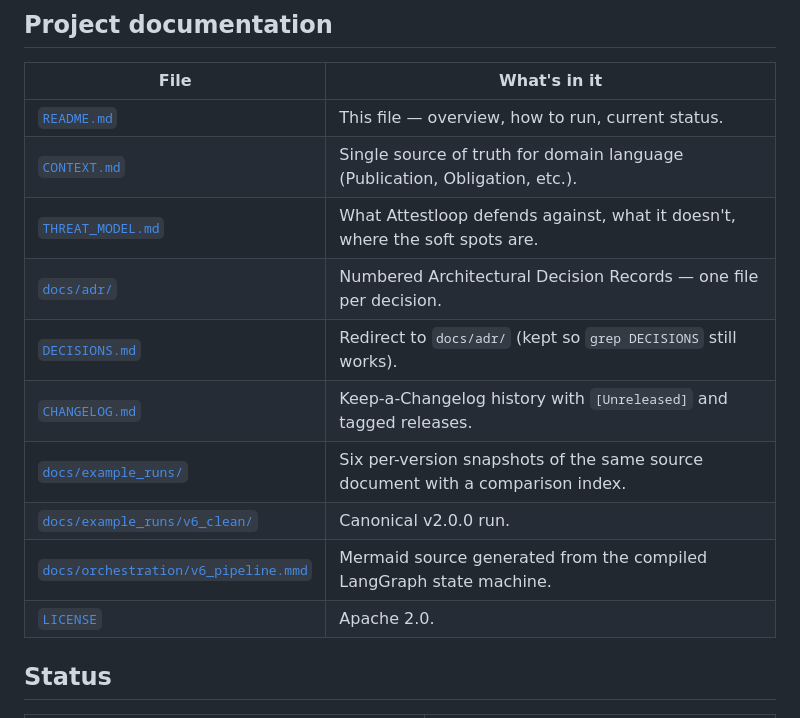
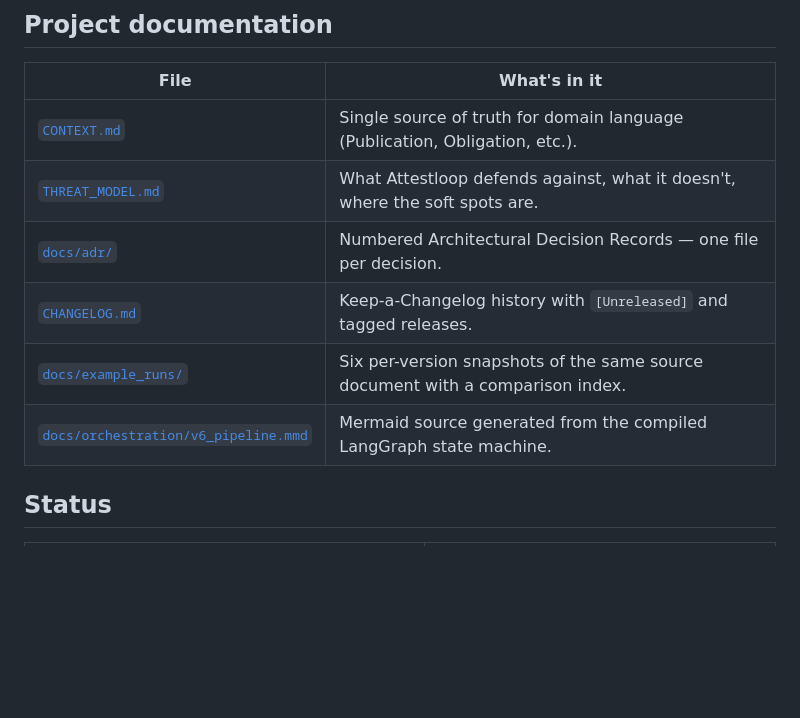
Before and after one commit to Product-nomad/attestloop, a Markdown page: README.md, the part around the change. Drawn GitHub-style; blank space fills up the shorter version.

Commit message:
docs(readme): trim project documentation table to essentials

```diff
--- a/README.md
+++ b/README.md
@@ -136,16 +136,12 @@ to v5-equivalent execution at v5 cost when audit assurance isn't needed.
 
 | File                                                    | What's in it                                                                       |
 |---------------------------------------------------------|------------------------------------------------------------------------------------|
-| [`README.md`](README.md)                                | This file — overview, how to run, current status.                                  |
 | [`CONTEXT.md`](CONTEXT.md)                              | Single source of truth for domain language (Publication, Obligation, etc.).        |
 | [`THREAT_MODEL.md`](THREAT_MODEL.md)                    | What Attestloop defends against, what it doesn't, where the soft spots are.        |
 | [`docs/adr/`](docs/adr/)                                | Numbered Architectural Decision Records — one file per decision.                   |
-| [`DECISIONS.md`](DECISIONS.md)                          | Redirect to `docs/adr/` (kept so `grep DECISIONS` still works).                    |
 | [`CHANGELOG.md`](CHANGELOG.md)                          | Keep-a-Changelog history with `[Unreleased]` and tagged releases.                  |
 | [`docs/example_runs/`](docs/example_runs/)              | Six per-version snapshots of the same source document with a comparison index.     |
-| [`docs/example_runs/v6_clean/`](docs/example_runs/v6_clean/) | Canonical v2.0.0 run.                                                          |
 | [`docs/orchestration/v6_pipeline.mmd`](docs/orchestration/v6_pipeline.mmd) | Mermaid source generated from the compiled LangGraph state machine. |
-| [`LICENSE`](LICENSE)                                    | Apache 2.0.                                                                        |
 
 ## Status
 
```
